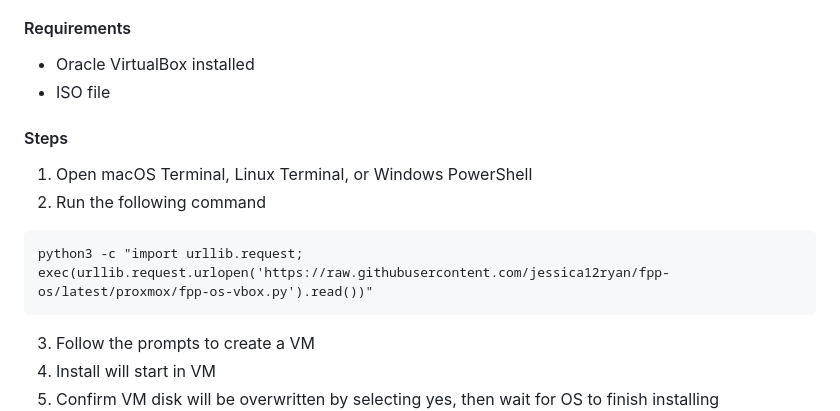
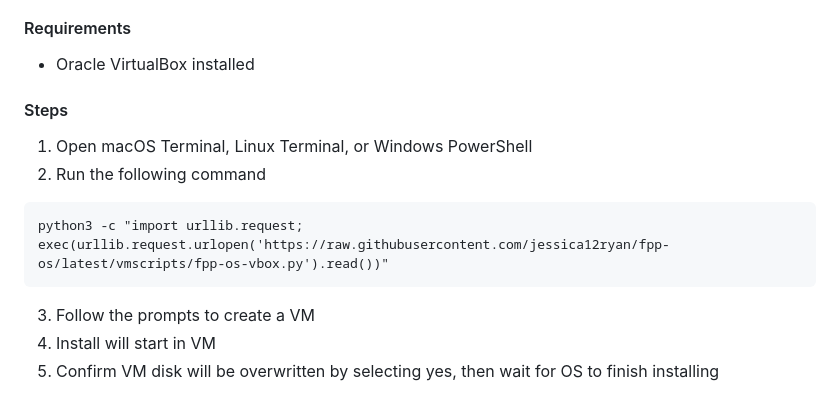
Before and after one commit to jessica12ryan/fpp-os, a Markdown page: README.md, the part around the change. GitHub-like rendering.

Commit message:
Fix URL for fpp-os-vbox.py in README
Updated the URL in the installation instructions for VirtualBox.

````diff
--- a/README.md
+++ b/README.md
@@ -128,14 +128,13 @@ bash -c "$(curl -fsSL https://raw.githubusercontent.com/jessica12ryan/fpp-os/lat
 
 #### Requirements
 - Oracle VirtualBox installed
-- ISO file
 
 #### Steps
 
 1. Open macOS Terminal, Linux Terminal, or Windows PowerShell
 2. Run the following command
 ```
-python3 -c "import urllib.request; exec(urllib.request.urlopen('https://raw.githubusercontent.com/jessica12ryan/fpp-os/latest/proxmox/fpp-os-vbox.py').read())"
+python3 -c "import urllib.request; exec(urllib.request.urlopen('https://raw.githubusercontent.com/jessica12ryan/fpp-os/latest/vmscripts/fpp-os-vbox.py').read())"
 ```
 3. Follow the prompts to create a VM
 4. Install will start in VM
````
